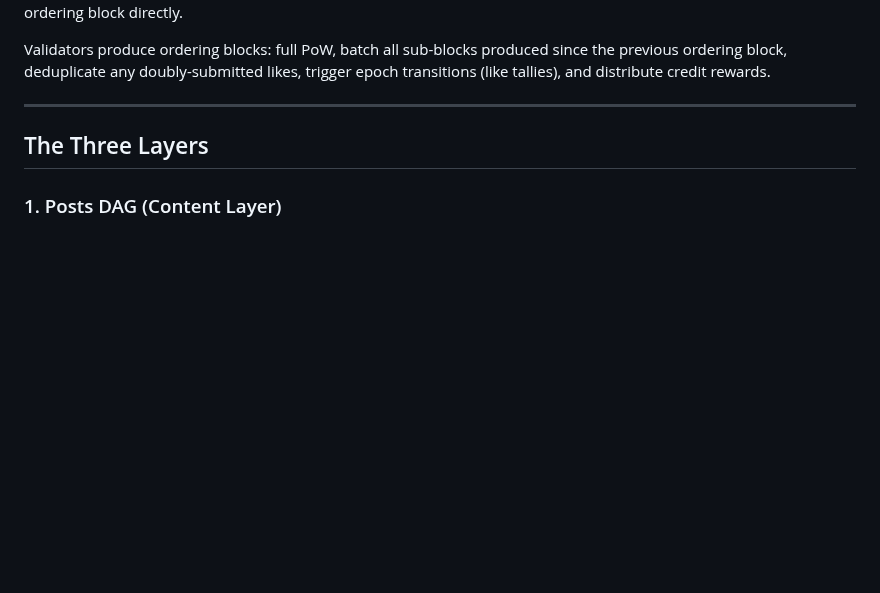
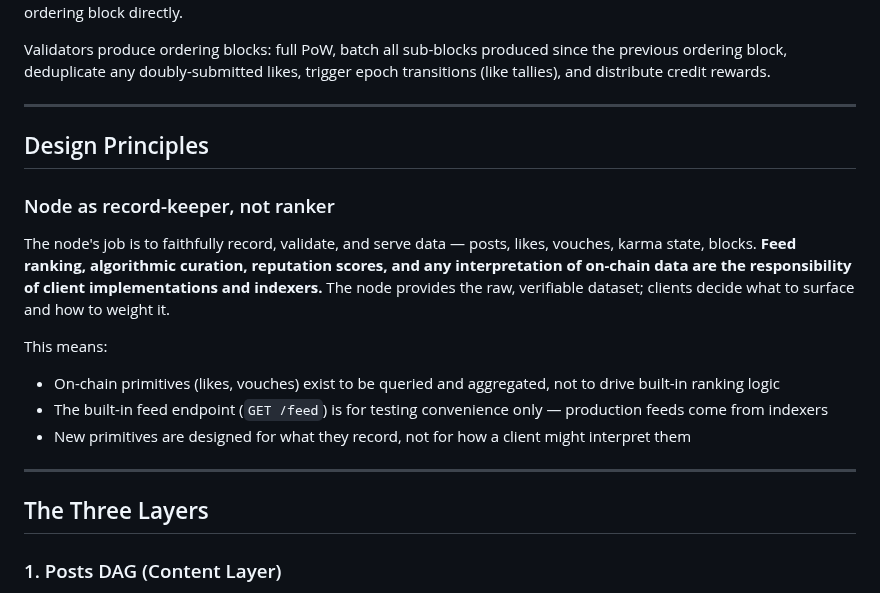
Before and after one commit to mwaddip/dagsocial, a Markdown page: contracts/ARCHITECTURE.md, the part around the change. Drawn GitHub-style; blank space fills up the shorter version.

Commit message:
docs: add vouch system design spec
Co-Authored-By: Claude <noreply@anthropic.com>

```diff
--- a/contracts/ARCHITECTURE.md
+++ b/contracts/ARCHITECTURE.md
@@ -50,6 +50,26 @@ next ordering block directly.
 Validators produce ordering blocks: full PoW, batch all sub-blocks produced
 since the previous ordering block, deduplicate any doubly-submitted likes,
 trigger epoch transitions (like tallies), and distribute credit rewards.
+
+---
+
+## Design Principles
+
+### Node as record-keeper, not ranker
+
+The node's job is to faithfully record, validate, and serve data — posts, likes,
+vouches, karma state, blocks. **Feed ranking, algorithmic curation, reputation
+scores, and any interpretation of on-chain data are the responsibility of client
+implementations and indexers.** The node provides the raw, verifiable dataset;
+clients decide what to surface and how to weight it.
+
+This means:
+- On-chain primitives (likes, vouches) exist to be queried and aggregated, not
+  to drive built-in ranking logic
+- The built-in feed endpoint (`GET /feed`) is for testing convenience only —
+  production feeds come from indexers
+- New primitives are designed for what they record, not for how a client might
+  interpret them
 
 ---
 
```
Also changed, not shown: 1 other file.
